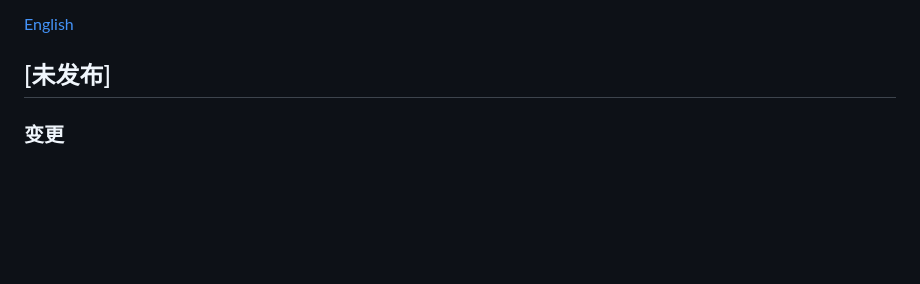
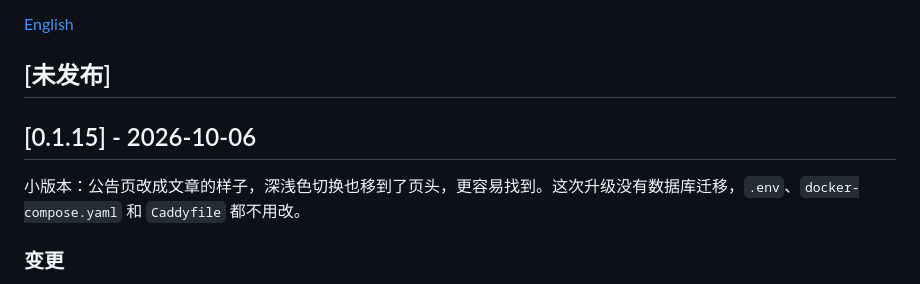
Before and after one commit to kite-plus/explore, a Markdown page: CHANGELOG.zh-CN.md, the part around the change. GitHub-like rendering; blank space fills up the shorter version.

```diff
--- a/CHANGELOG.zh-CN.md
+++ b/CHANGELOG.zh-CN.md
@@ -7,6 +7,10 @@
 [English](CHANGELOG.md)
 
 ## [未发布]
+
+## [0.1.15] - 2026-10-06
+
+小版本：公告页改成文章的样子，深浅色切换也移到了页头，更容易找到。这次升级没有数据库迁移，`.env`、`docker-compose.yaml` 和 `Caddyfile` 都不用改。
 
 ### 变更
 
```
Also changed, not shown: CHANGELOG.md (+4 -0 lines).
